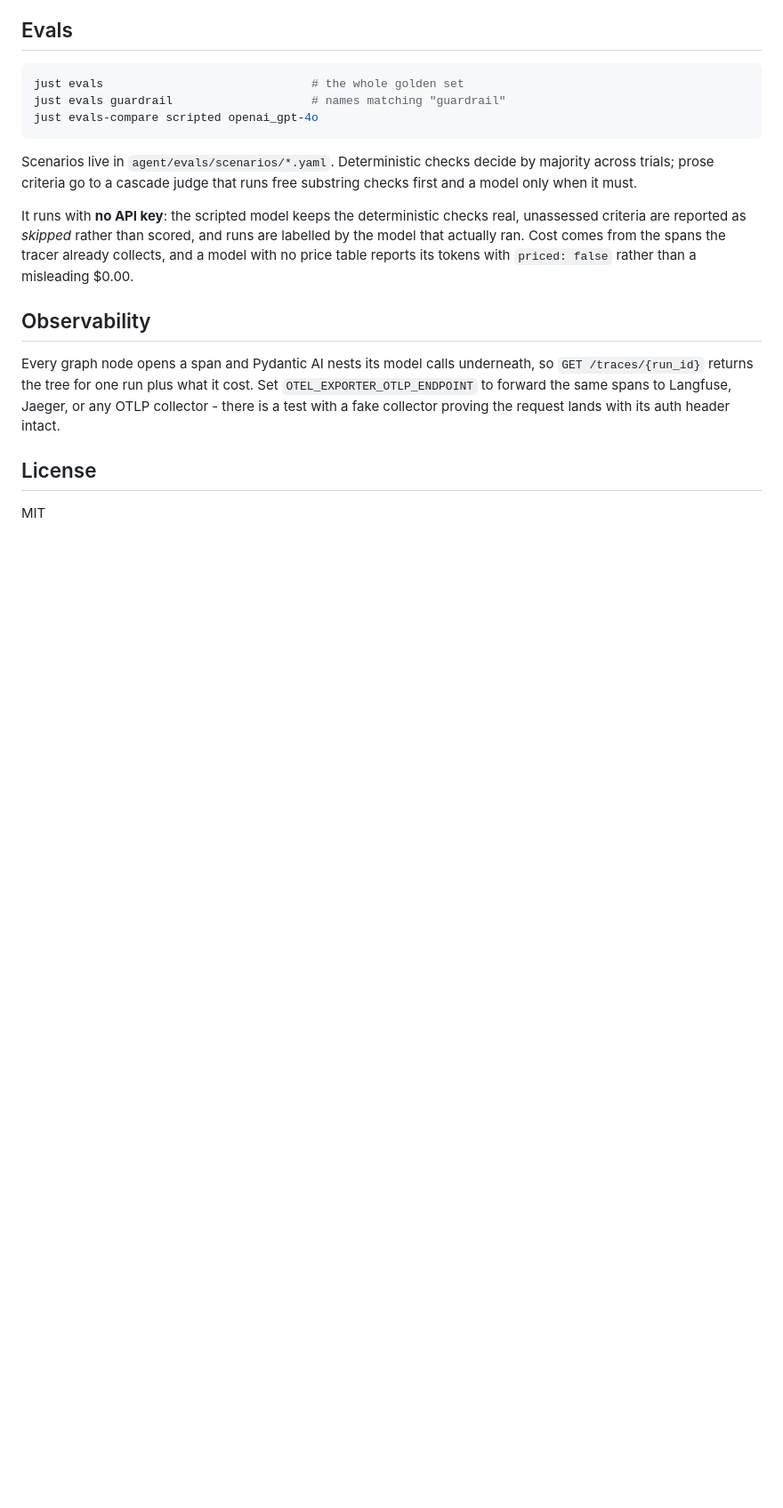
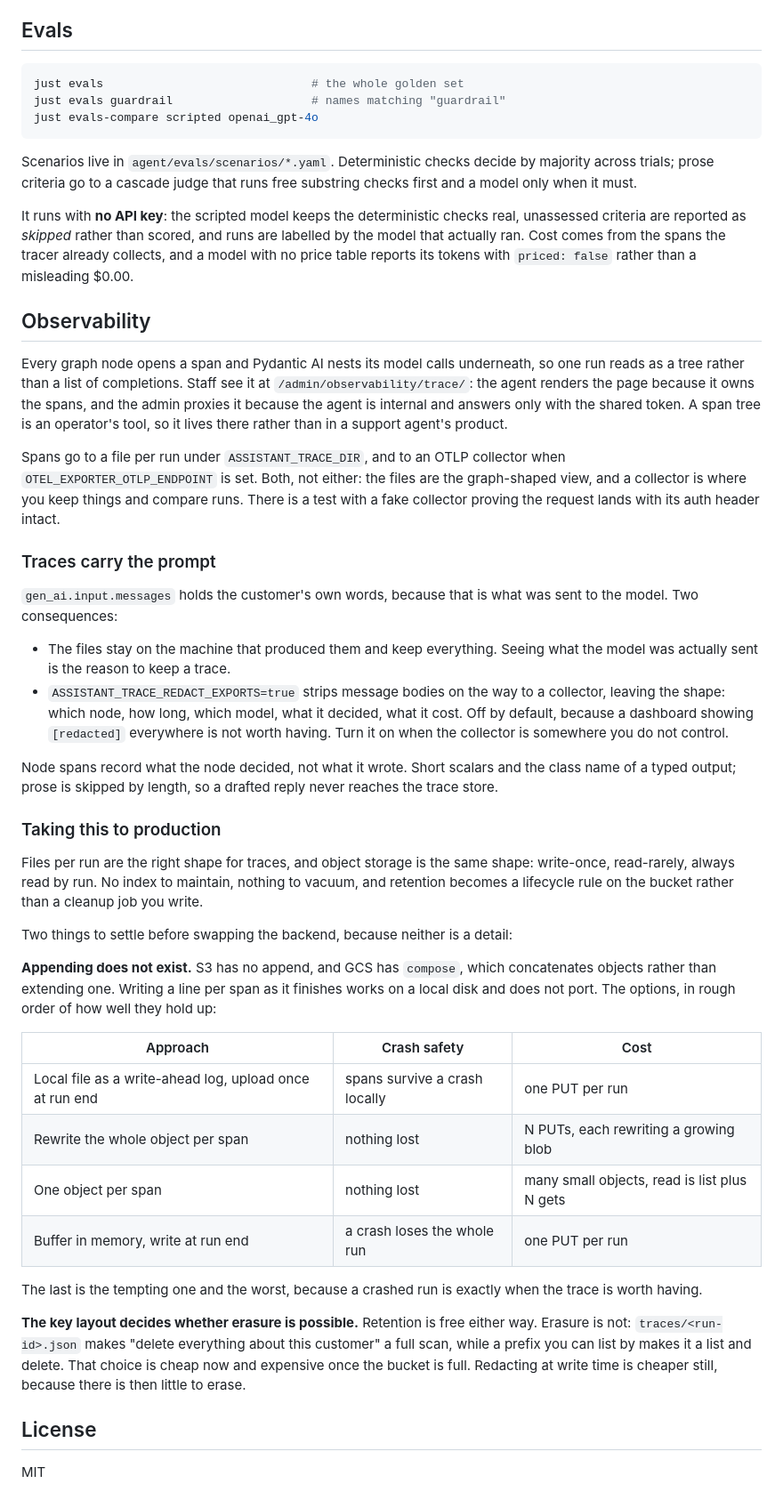
Before and after one commit to huynguyengl99/agent-graph-engineering, a Markdown page: README.md, the part around the change. Shown at 89% size. Drawn GitHub-style; blank space fills up the shorter version.

Commit message:
docs: the observability section, and the production path for traces
The section still described `GET /traces/{run_id}` as the whole story, which
predates the viewer, the file store and the redaction toggle.

Adds the part a post can point at rather than the repo carrying a cloud
dependency: object storage is the same shape as files per run, and the two
decisions that are not details.

Appending does not exist. S3 has no append and GCS composes objects rather than
extending one, so a line per span as it finishes works on a disk and does not
port. Four options, tabled, with the reason the tempting one is the worst: a
crashed run is exactly when the trace is worth having.

The key layout decides whether erasure is possible. Retention is a lifecycle
rule either way; `traces/<run-id>.json` turns "delete everything about this
customer" into a full scan. Cheap to choose now, expensive once there is a
bucket full of objects.

```diff
--- a/README.md
+++ b/README.md
@@ -285,7 +285,37 @@ It runs with **no API key**: the scripted model keeps the deterministic checks r
 
 ## Observability
 
-Every graph node opens a span and Pydantic AI nests its model calls underneath, so `GET /traces/{run_id}` returns the tree for one run plus what it cost. Set `OTEL_EXPORTER_OTLP_ENDPOINT` to forward the same spans to Langfuse, Jaeger, or any OTLP collector - there is a test with a fake collector proving the request lands with its auth header intact.
+Every graph node opens a span and Pydantic AI nests its model calls underneath, so one run reads as a tree rather than a list of completions. Staff see it at `/admin/observability/trace/`: the agent renders the page because it owns the spans, and the admin proxies it because the agent is internal and answers only with the shared token. A span tree is an operator's tool, so it lives there rather than in a support agent's product.
+
+Spans go to a file per run under `ASSISTANT_TRACE_DIR`, and to an OTLP collector when `OTEL_EXPORTER_OTLP_ENDPOINT` is set. Both, not either: the files are the graph-shaped view, and a collector is where you keep things and compare runs. There is a test with a fake collector proving the request lands with its auth header intact.
+
+### Traces carry the prompt
+
+`gen_ai.input.messages` holds the customer's own words, because that is what was sent to the model. Two consequences:
+
+- The files stay on the machine that produced them and keep everything. Seeing what the model was actually sent is the reason to keep a trace.
+- `ASSISTANT_TRACE_REDACT_EXPORTS=true` strips message bodies on the way to a collector, leaving the shape: which node, how long, which model, what it decided, what it cost. Off by default, because a dashboard showing `[redacted]` everywhere is not worth having. Turn it on when the collector is somewhere you do not control.
+
+Node spans record what the node decided, not what it wrote. Short scalars and the class name of a typed output; prose is skipped by length, so a drafted reply never reaches the trace store.
+
+### Taking this to production
+
+Files per run are the right shape for traces, and object storage is the same shape: write-once, read-rarely, always read by run. No index to maintain, nothing to vacuum, and retention becomes a lifecycle rule on the bucket rather than a cleanup job you write.
+
+Two things to settle before swapping the backend, because neither is a detail:
+
+**Appending does not exist.** S3 has no append, and GCS has `compose`, which concatenates objects rather than extending one. Writing a line per span as it finishes works on a local disk and does not port. The options, in rough order of how well they hold up:
+
+| Approach | Crash safety | Cost |
+|---|---|---|
+| Local file as a write-ahead log, upload once at run end | spans survive a crash locally | one PUT per run |
+| Rewrite the whole object per span | nothing lost | N PUTs, each rewriting a growing blob |
+| One object per span | nothing lost | many small objects, read is list plus N gets |
+| Buffer in memory, write at run end | a crash loses the whole run | one PUT per run |
+
+The last is the tempting one and the worst, because a crashed run is exactly when the trace is worth having.
+
+**The key layout decides whether erasure is possible.** Retention is free either way. Erasure is not: `traces/<run-id>.json` makes "delete everything about this customer" a full scan, while a prefix you can list by makes it a list and delete. That choice is cheap now and expensive once the bucket is full. Redacting at write time is cheaper still, because there is then little to erase.
 
 ## License
 
```
